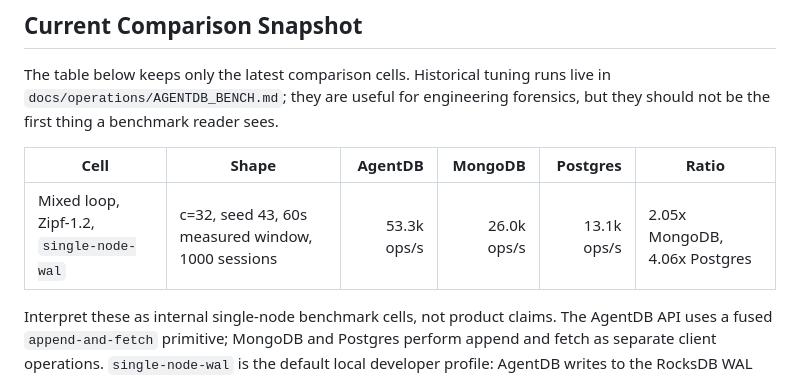
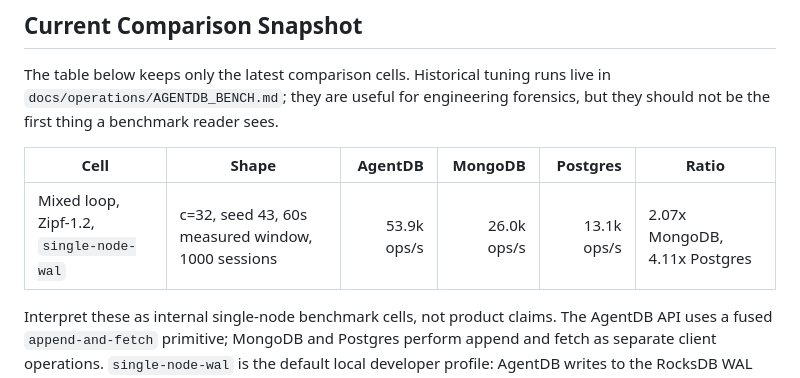
Before and after one commit to shenli/agentdb, a Markdown page: tools/agentdb-bench/README.md, the part around the change. Rendered like a GitHub page.

Commit message:
Record default WAL benchmark result

```diff
--- a/tools/agentdb-bench/README.md
+++ b/tools/agentdb-bench/README.md
@@ -42,7 +42,7 @@ forensics, but they should not be the first thing a benchmark reader sees.
 
 | Cell | Shape | AgentDB | MongoDB | Postgres | Ratio |
 |---|---|---:|---:|---:|---|
-| Mixed loop, Zipf-1.2, `single-node-wal` | c=32, seed 43, 60s measured window, 1000 sessions | 53.3k ops/s | 26.0k ops/s | 13.1k ops/s | 2.05x MongoDB, 4.06x Postgres |
+| Mixed loop, Zipf-1.2, `single-node-wal` | c=32, seed 43, 60s measured window, 1000 sessions | 53.9k ops/s | 26.0k ops/s | 13.1k ops/s | 2.07x MongoDB, 4.11x Postgres |
 
 Interpret these as internal single-node benchmark cells, not product claims.
 The AgentDB API uses a fused `append-and-fetch` primitive; MongoDB and Postgres
```
Also changed, not shown: docs/operations/AGENTDB_BENCH.md (+3 -3 lines).
